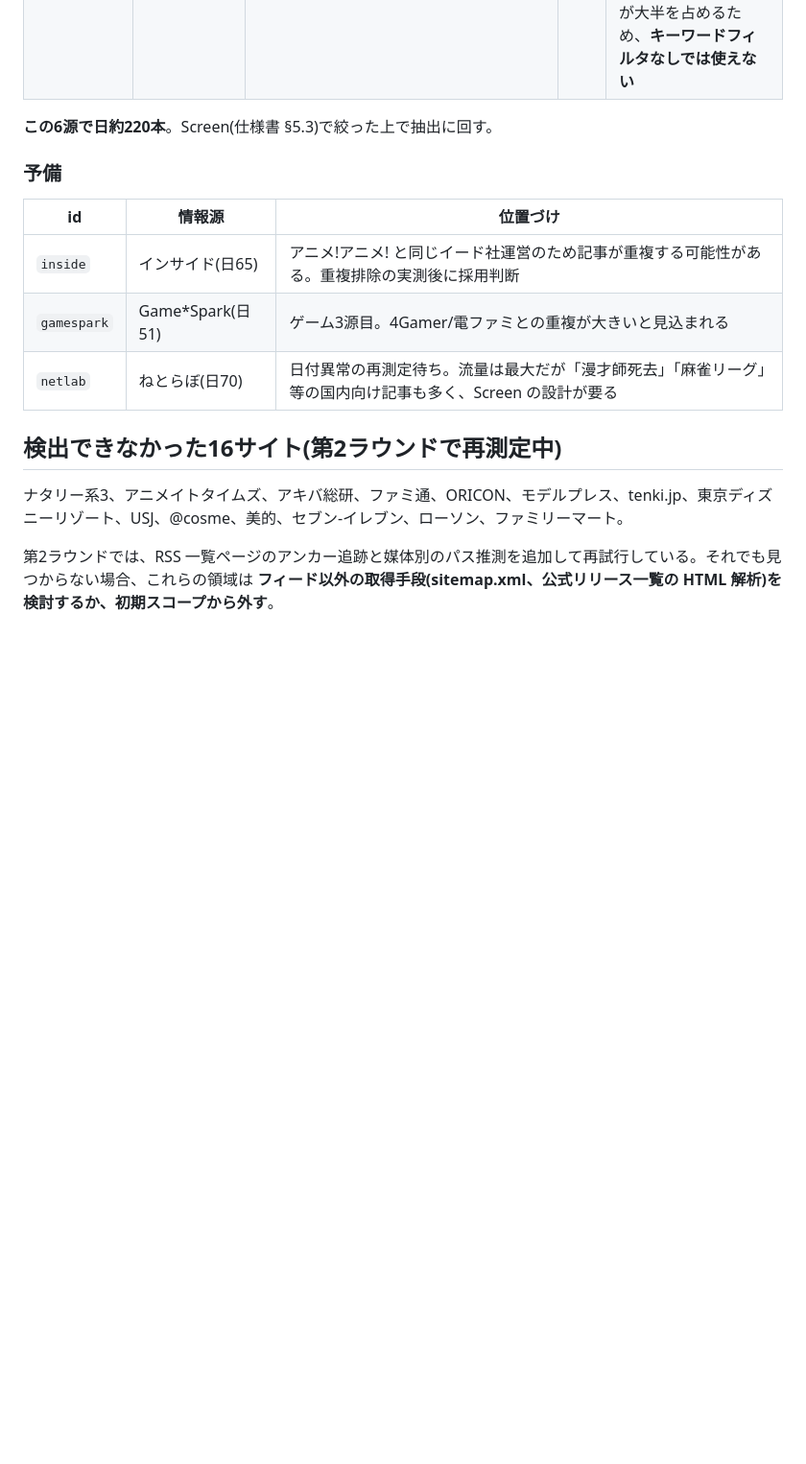
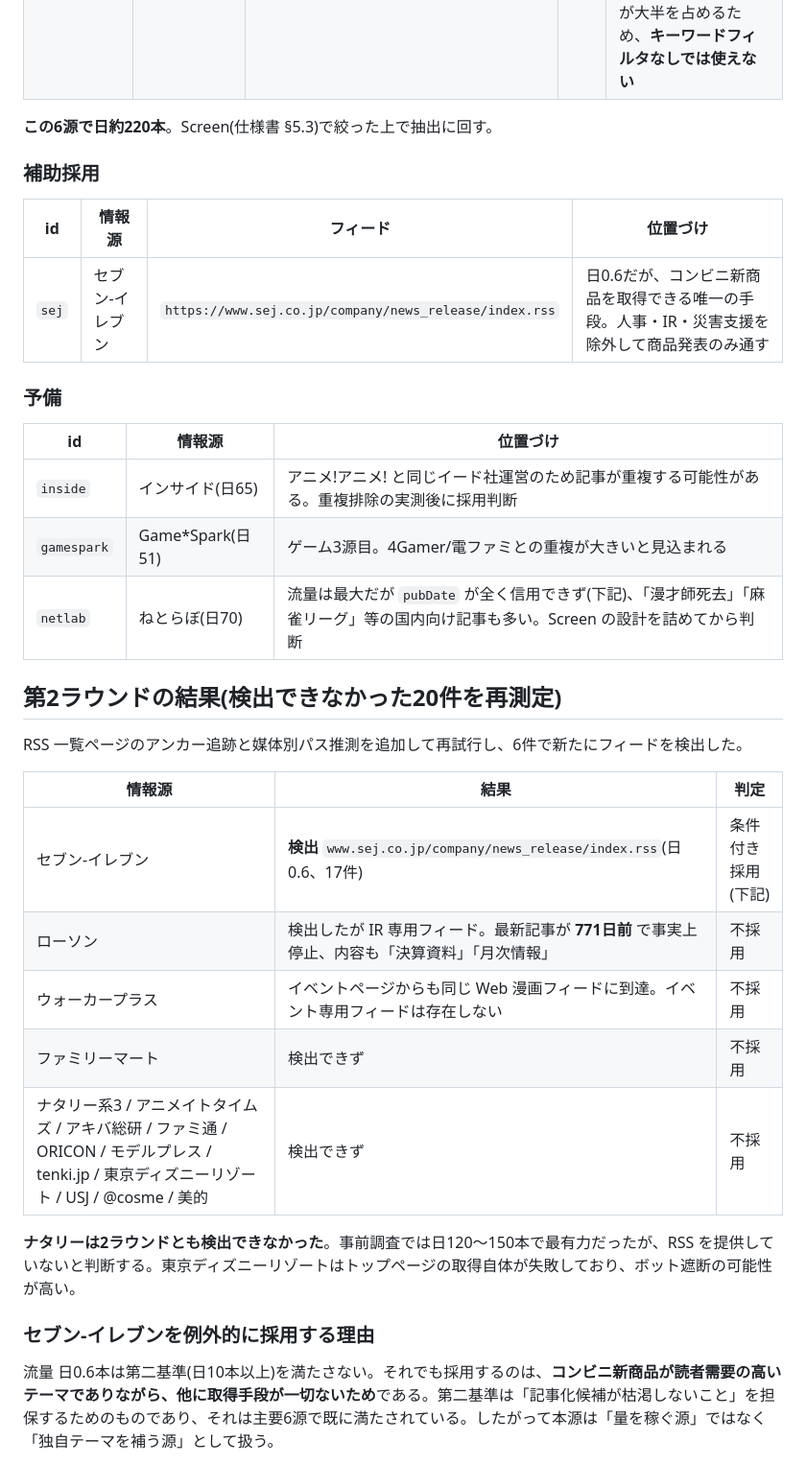
Before and after one commit to yosuke1024/glintory, a Markdown page: docs/current/glintory_v2_sources.md, the part around one of its changes. Shown at 96% size. Rendered like a GitHub page; blank space fills up the shorter version.

Commit message:
docs: record round 2 measurements and drop published_at as a trusted field
Round 2 recovered a Seven-Eleven product feed by following RSS index
anchors, confirmed Lawson's feed is IR-only and 771 days stale, and
established that Natalie publishes no discoverable feed at all.

The diagnostic pass also showed feed timestamps cannot be trusted:
ITmedia returns a pubDate over a year old on current articles. Revise
spec 5.3 so freshness, TTL and prioritisation all key off collected_at,
with published_at kept only as a reference value and nulled when it is
in the future or implausibly old.

Co-Authored-By: Claude Fable 5 <noreply@anthropic.com>
Claude-Session: https://claude.ai/code/session_01H77B114Upab7xaqN5yJMpB

```diff
--- a/docs/current/glintory_v2_sources.md
+++ b/docs/current/glintory_v2_sources.md
@@ -61,16 +61,35 @@
 
 **この6源で日約220本**。Screen(仕様書 §5.3)で絞った上で抽出に回す。
 
+### 補助採用
+
+| id | 情報源 | フィード | 位置づけ |
+|---|---|---|---|
+| `sej` | セブン-イレブン | `https://www.sej.co.jp/company/news_release/index.rss` | 日0.6だが、コンビニ新商品を取得できる唯一の手段。人事・IR・災害支援を除外して商品発表のみ通す |
+
 ### 予備
 
 | id | 情報源 | 位置づけ |
 |---|---|---|
 | `inside` | インサイド(日65) | アニメ!アニメ! と同じイード社運営のため記事が重複する可能性がある。重複排除の実測後に採用判断 |
 | `gamespark` | Game*Spark(日51) | ゲーム3源目。4Gamer/電ファミとの重複が大きいと見込まれる |
-| `netlab` | ねとらぼ(日70) | 日付異常の再測定待ち。流量は最大だが「漫才師死去」「麻雀リーグ」等の国内向け記事も多く、Screen の設計が要る |
+| `netlab` | ねとらぼ(日70) | 流量は最大だが `pubDate` が全く信用できず(下記)、「漫才師死去」「麻雀リーグ」等の国内向け記事も多い。Screen の設計を詰めてから判断 |
 
-## 検出できなかった16サイト(第2ラウンドで再測定中)
+## 第2ラウンドの結果(検出できなかった20件を再測定)
 
-ナタリー系3、アニメイトタイムズ、アキバ総研、ファミ通、ORICON、モデルプレス、tenki.jp、東京ディズニーリゾート、USJ、@cosme、美的、セブン-イレブン、ローソン、ファミリーマート。
+RSS 一覧ページのアンカー追跡と媒体別パス推測を追加して再試行し、6件で新たにフィードを検出した。
 
-第2ラウンドでは、RSS 一覧ページのアンカー追跡と媒体別のパス推測を追加して再試行している。それでも見つからない場合、これらの領域は **フィード以外の取得手段(sitemap.xml、公式リリース一覧の HTML 解析)を検討するか、初期スコープから外す**。
+| 情報源 | 結果 | 判定 |
+|---|---|---|
+| セブン-イレブン | **検出** `www.sej.co.jp/company/news_release/index.rss`(日0.6、17件) | 条件付き採用(下記) |
+| ローソン | 検出したが IR 専用フィード。最新記事が **771日前** で事実上停止、内容も「決算資料」「月次情報」 | 不採用 |
+| ウォーカープラス | イベントページからも同じ Web 漫画フィードに到達。イベント専用フィードは存在しない | 不採用 |
+| ファミリーマート | 検出できず | 不採用 |
+| ナタリー系3 / アニメイトタイムズ / アキバ総研 / ファミ通 / ORICON / モデルプレス / tenki.jp / 東京ディズニーリゾート / USJ / @cosme / 美的 | 検出できず | 不採用 |
+
+**ナタリーは2ラウンドとも検出できなかった**。事前調査では日120〜150本で最有力だったが、RSS を提供していないと判断する。東京ディズニーリゾートはトップページの取得自体が失敗しており、ボット遮断の可能性が高い。
+
+### セブン-イレブンを例外的に採用する理由
+
+流量 日0.6本は第二基準(日10本以上)を満たさない。それでも採用するのは、**コンビニ新商品が読者需要の高いテーマでありながら、他に取得手段が一切ないため**である。第二基準は「記事化候補が枯渇しないこと」を担保するためのものであり、それは主要6源で既に満たされている。したがって本源は「量を稼ぐ源」ではなく「独自テーマを補う源」として扱う。
+
```
Also changed, not shown: other parts of docs/current/glintory_v2_sources.md (+11 -0 lines), docs/current/glintory_v2_spec.md (+4 -1 lines).
